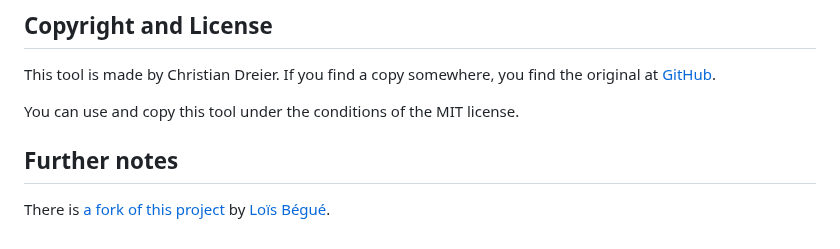
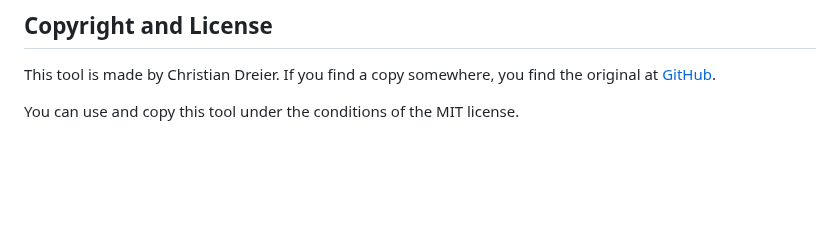
Before and after one commit to luxuereal/md_viewer_electron, a Markdown page: README.md, the part around the change. GitHub-like rendering; blank space fills up the shorter version.

```diff
--- a/README.md
+++ b/README.md
@@ -73,7 +73,3 @@ See [section Startup speed](#startup-speed) above. If you observe a big delay at
 This tool is made by Christian Dreier. If you find a copy somewhere, you find the original at [GitHub](https://github.com/c3er/mdview).
 
 You can use and copy this tool under the conditions of the MIT license.
-
-## Further notes
-
-There is [a fork of this project](https://github.com/khatastroffik/mdview) by [Loïs Bégué](https://github.com/khatastroffik).
```
